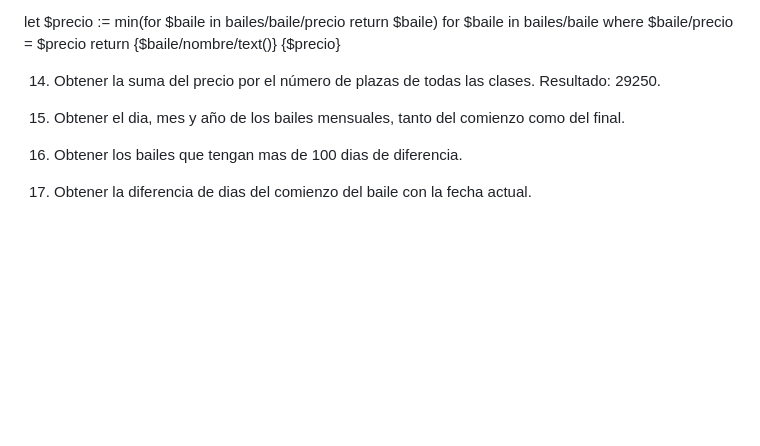
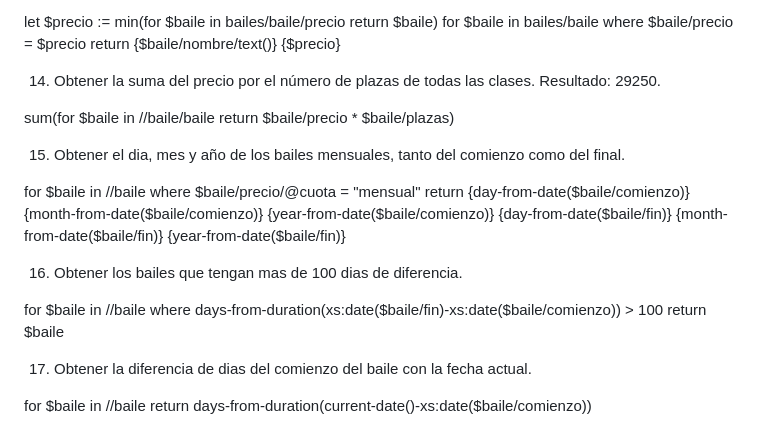
Before and after one commit to Yaamiilaa/LND, a Markdown page: XQUERY/bailes.MD, the part around the change. Rendered like a GitHub page; blank space fills up the shorter version.

Commit message:
Se modifica el ejercicio de los bailes

```diff
--- a/XQUERY/bailes.MD
+++ b/XQUERY/bailes.MD
@@ -178,10 +178,34 @@ return
 
 14. Obtener la suma del precio por el número de plazas de todas las clases. Resultado: 29250.
 
-
+sum(for $baile in //baile/baile
+return $baile/precio * $baile/plazas)
 
 15. Obtener el dia, mes y año de los bailes mensuales, tanto del comienzo como del final.
 
+for $baile in //baile
+where $baile/precio/@cuota = "mensual"
+return
+<baile>
+  <comienzo>
+    <dia>{day-from-date($baile/comienzo)}</dia>
+    <mes>{month-from-date($baile/comienzo)}</mes>
+    <anio>{year-from-date($baile/comienzo)}</anio>
+  </comienzo>
+  <fin>
+    <dia>{day-from-date($baile/fin)}</dia>
+    <mes>{month-from-date($baile/fin)}</mes>
+    <anio>{year-from-date($baile/fin)}</anio>
+  </fin>
+</baile>
+
 16. Obtener los bailes que tengan mas de 100 dias de diferencia.
 
+for $baile in //baile
+where days-from-duration(xs:date($baile/fin)-xs:date($baile/comienzo)) > 100
+return $baile
+
 17. Obtener la diferencia de dias del comienzo del baile con la fecha actual.
+
+for $baile in //baile
+return days-from-duration(current-date()-xs:date($baile/comienzo))
```
